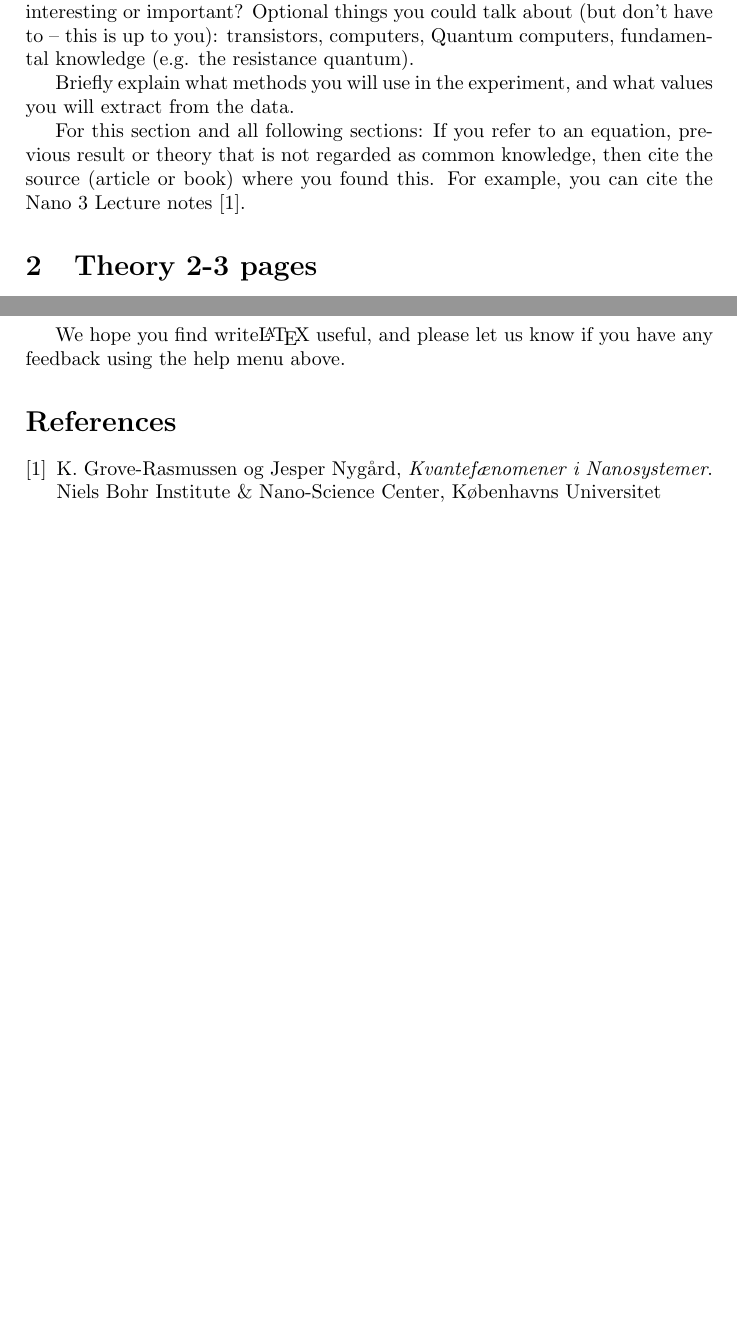
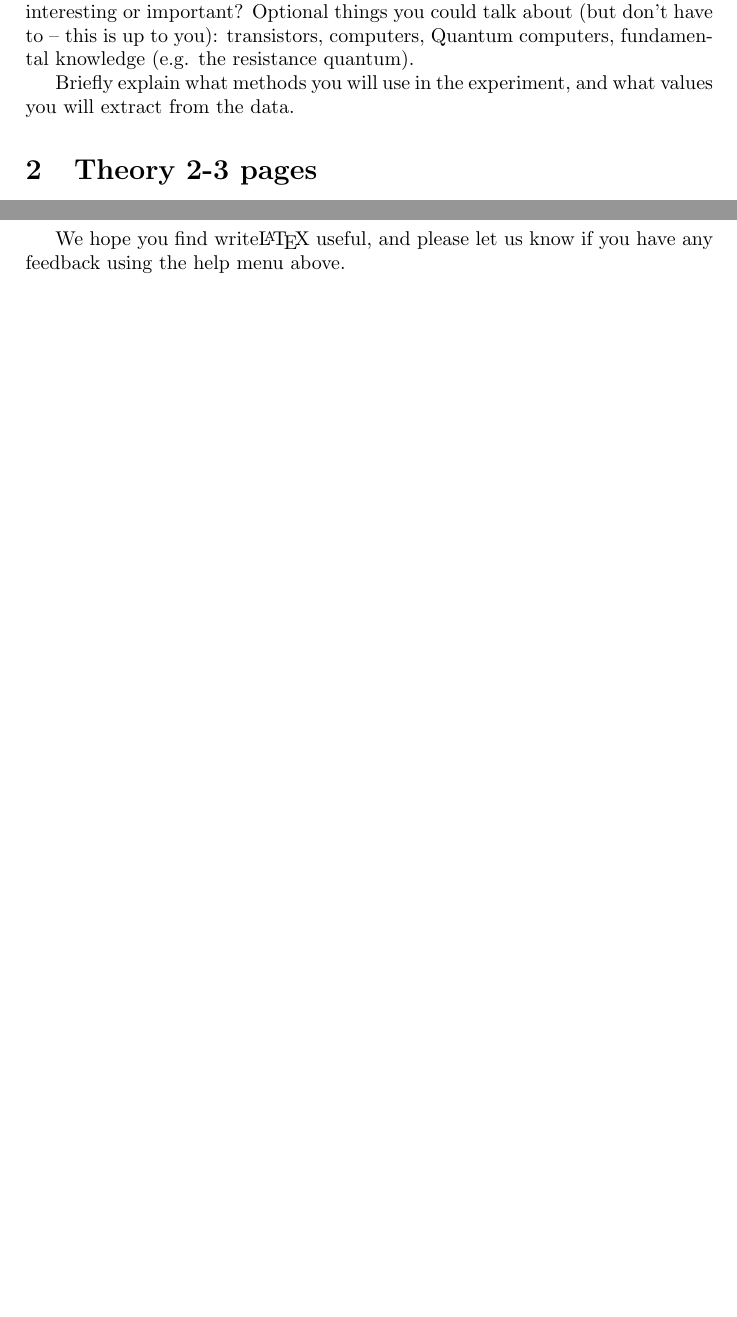
Before and after one commit to qaisjp/inf-ilp, a LaTeX document (reports/cw1.tex): two parts of pages 1 and 5 of 5 before the commit and two parts of pages 1 and 4 of 4 after it, joined at a grey line, cut so that both start at the same text, the shorter picture padded with empty space. Compiled offline with pdfLaTeX.

Commit message:
Drop the bibliography

```diff
--- a/reports/cw1.tex
+++ b/reports/cw1.tex
@@ -22,8 +22,6 @@
       Optional things you could talk about (but don't have to -- this is up to you): transistors, computers, Quantum computers, fundamental knowledge (e.g. the resistance quantum).
 
       Briefly explain what methods you will use in the experiment, and what values you will extract from the data.
-
-      For this section and all following sections: If you refer to an equation, previous result or theory that is not regarded as common knowledge, then cite the source (article or book) where you found this. For example, you can cite the Nano 3 Lecture notes \cite{nano3}.
 
       \section{Theory 2-3 pages}
       \label{sec:theory}
@@ -135,11 +133,4 @@
 
       We hope you find write\LaTeX\ useful, and please let us know if you have any feedback using the help menu above.
 
-      \begin{thebibliography}{9}
-      \bibitem{nano3}
-        K. Grove-Rasmussen og Jesper Nygård,
-        \emph{Kvantefænomener i Nanosystemer}.
-        Niels Bohr Institute \& Nano-Science Center, Københavns Universitet
-
-      \end{thebibliography}
       \end{document}
```
